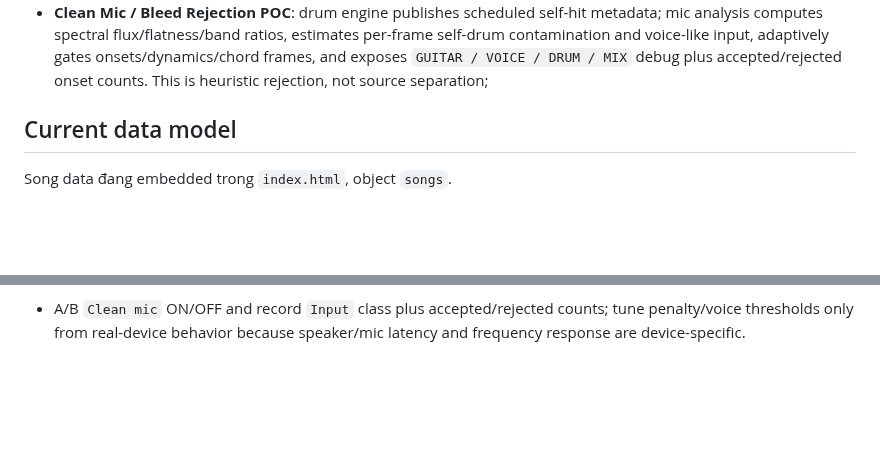
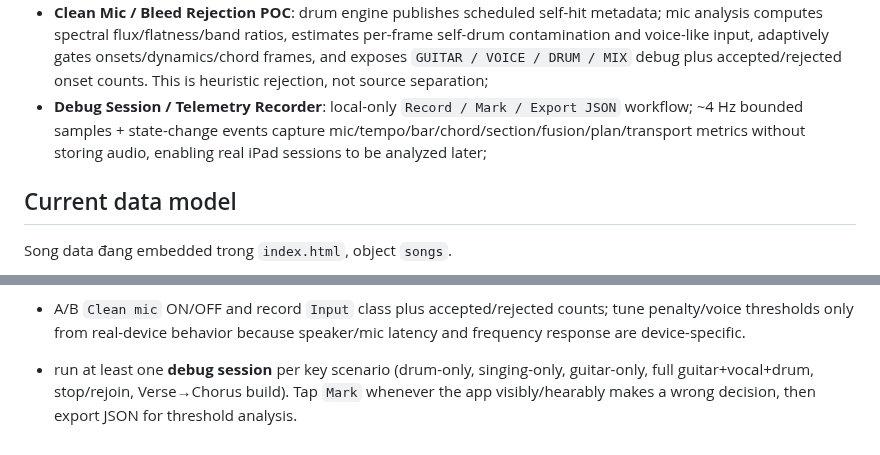
Before and after one commit to giang-nh/guitar-drum, a Markdown page: STATUS.md, 2 parts joined by grey strips. GitHub-like rendering; blank space fills up the shorter version.

Commit message:
Update status for telemetry

```diff
--- a/STATUS.md
+++ b/STATUS.md
@@ -48,6 +48,7 @@ Prototype hiện đã có:
 - **Predictive Transition Planner POC**: stable section/chord/bar evidence can arm a transition before the final bar; the engine keeps playing the current groove until the last 4 beats, then selects `small/medium/big` fill intensity plus one of three non-repeating variants and lands on the next section beat 1;
 - **Humanization / Performance Layer**: per-hit deterministic microtiming + velocity variation, protected beat-1 timing, snare layback, hi-hat articulation, subtle timbre variation, context-aware ghost notes, and reduced humanization strength inside fills. `Human feel` slider (0–100%, default 55%) persists per song;
 - **Clean Mic / Bleed Rejection POC**: drum engine publishes scheduled self-hit metadata; mic analysis computes spectral flux/flatness/band ratios, estimates per-frame self-drum contamination and voice-like input, adaptively gates onsets/dynamics/chord frames, and exposes `GUITAR / VOICE / DRUM / MIX` debug plus accepted/rejected onset counts. This is heuristic rejection, not source separation;
+- **Debug Session / Telemetry Recorder**: local-only `Record / Mark / Export JSON` workflow; ~4 Hz bounded samples + state-change events capture mic/tempo/bar/chord/section/fusion/plan/transport metrics without storing audio, enabling real iPad sessions to be analyzed later;
 
 ## Current data model
 
@@ -112,3 +113,5 @@ Mục tiêu là để agent dùng connector Microsoft/OneNote nếu môi trườ
 
 - test **Clean mic** with three scenarios on the actual iPad: (1) drum playing with no guitar, (2) singing only, (3) guitar + vocal + drum together. Drum-only should stop creating steady strum/onset evidence; singing-only should rarely create stable chord events; real guitar strums on kick/snare beats must still pass often enough to keep tempo lock.
 - A/B `Clean mic` ON/OFF and record `Input` class plus accepted/rejected counts; tune penalty/voice thresholds only from real-device behavior because speaker/mic latency and frequency response are device-specific.
+
+- run at least one **debug session** per key scenario (drum-only, singing-only, guitar-only, full guitar+vocal+drum, stop/rejoin, Verse→Chorus build). Tap `Mark` whenever the app visibly/hearably makes a wrong decision, then export JSON for threshold analysis.
```
